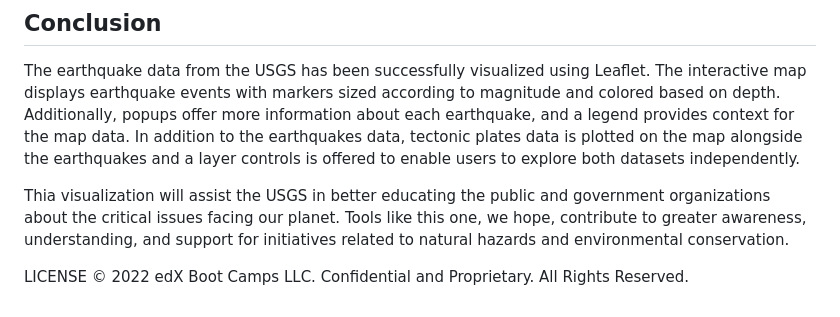
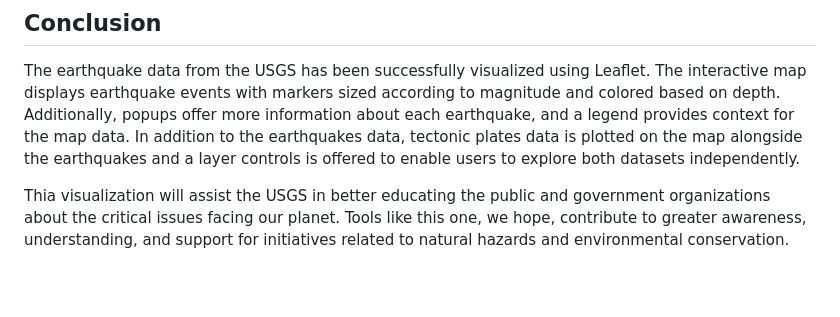
Before and after one commit to DataScience-Skills/Live-Geospatial-Data-Visualization, a Markdown page: README.md, the part around the change. Drawn GitHub-style; blank space fills up the shorter version.

```diff
--- a/README.md
+++ b/README.md
@@ -57,6 +57,3 @@ The steps required to add tectonic plates data on the map alongside the earthqua
 The earthquake data from the USGS has been successfully visualized using Leaflet. The interactive map displays earthquake events with markers sized according to magnitude and colored based on depth. Additionally, popups offer more information about each earthquake, and a legend provides context for the map data. In addition to the earthquakes data, tectonic plates data is plotted on the map alongside the earthquakes and a layer controls is offered to enable users to explore both datasets independently.
 
 Thia visualization will assist the USGS in better educating the public and government organizations about the critical issues facing our planet. Tools like this one, we hope, contribute to greater awareness, understanding, and support for initiatives related to natural hazards and environmental conservation.
-
-LICENSE
-© 2022 edX Boot Camps LLC. Confidential and Proprietary. All Rights Reserved.
```
